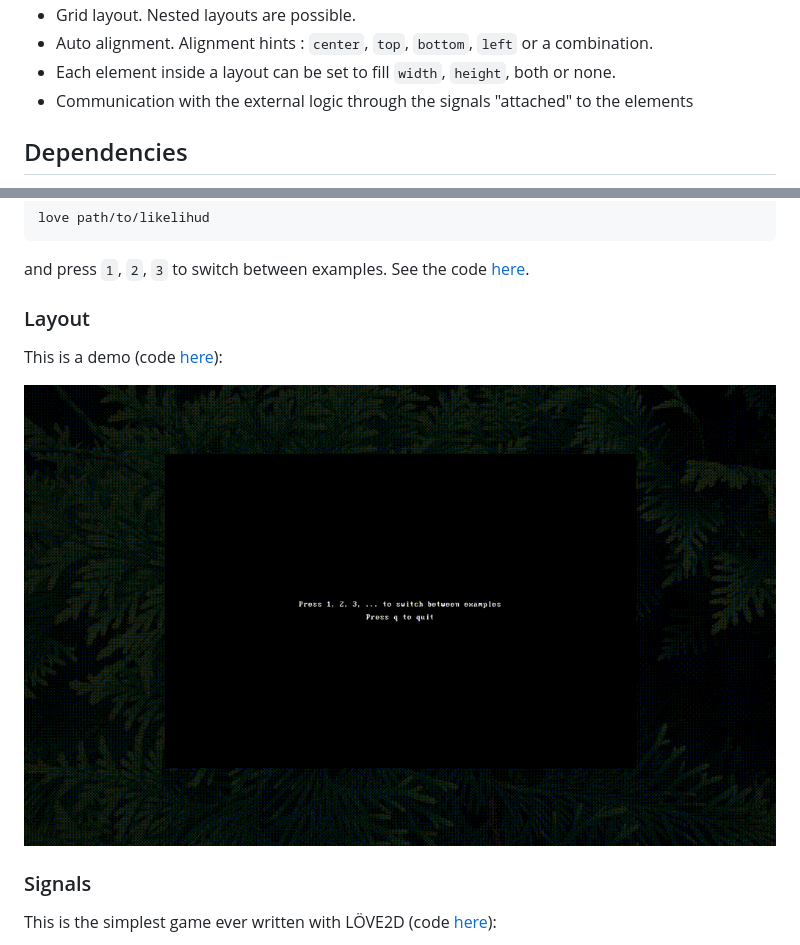
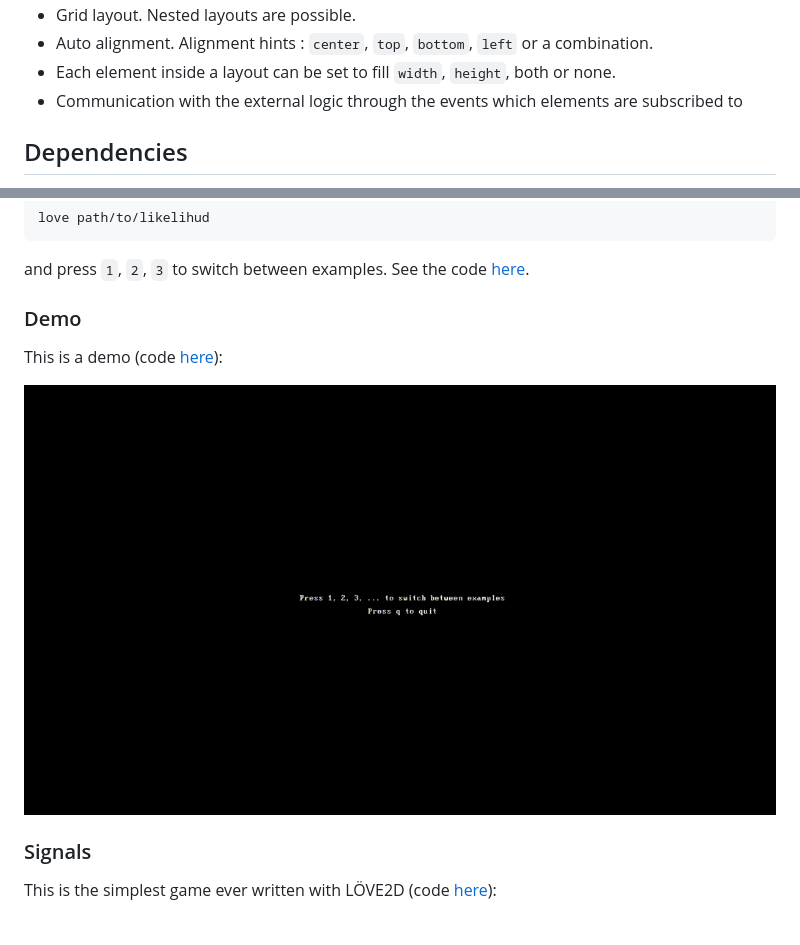
Before and after one commit to LRDPRDX/LikeliHUD, a Markdown page: README.md, 2 parts joined by grey strips. GitHub-like rendering; pictures changed too: gifs/demo.gif.

Commit message:
Add events:
* add events to the system
* rename `on` -> `inside`
* the `on` property is now for events
* update README (Layout -> Demo)

```diff
--- a/README.md
+++ b/README.md
@@ -62,8 +62,8 @@ end
   combination.
 - Each element inside a layout can be set to fill `width`, `height`, both or
   none.
-- Communication with the external logic through the signals "attached" to the
-  elements
+- Communication with the external logic through the events which elements
+are subscribed to
 
 ## Dependencies
 
@@ -86,7 +86,7 @@ love path/to/likelihud
 
 and press `1`, `2`, `3` to switch between examples. See the code [here](/examples).
 
-### Layout
+### Demo
 
 This is a demo (code [here](/main.lua)):
 
```
Also changed, not shown: 10 other files.
